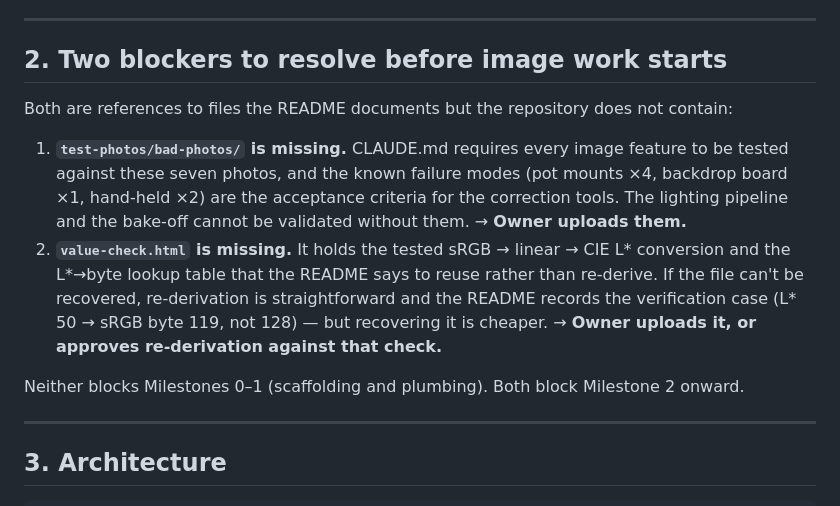
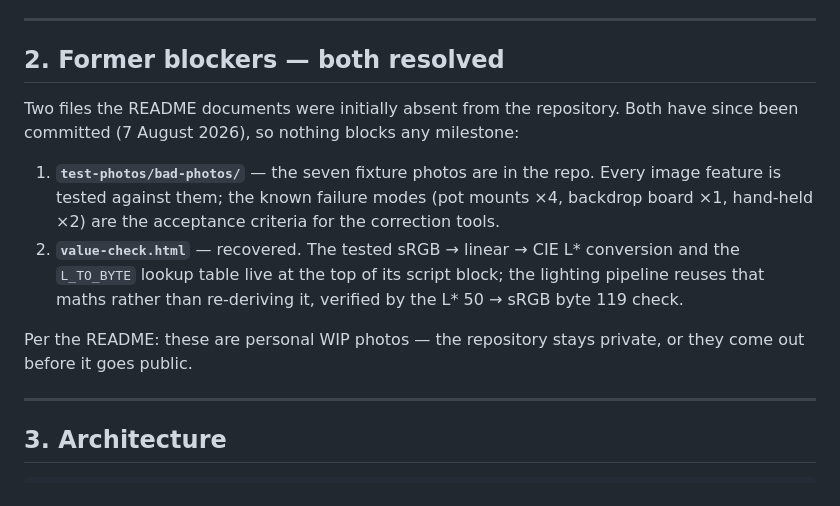
Before and after one commit to Rich-McGrath/mini-paint-app, a Markdown page: PLAN.md, the part around the change. GitHub-like rendering.

Commit message:
Mark fixture and prototype blockers resolved
Both files are now committed on main and merged here; no milestone is
blocked.

Co-Authored-By: Claude Fable 5 <noreply@anthropic.com>
Claude-Session: https://claude.ai/code/session_01PQnMMd4nuxDbocbAzZCkTw

```diff
--- a/PLAN.md
+++ b/PLAN.md
@@ -36,21 +36,20 @@ collide with the no-AI-aesthetic rule and the v3 critique sequencing.
 
 ---
 
-## 2. Two blockers to resolve before image work starts
+## 2. Former blockers — both resolved
 
-Both are references to files the README documents but the repository does not contain:
+Two files the README documents were initially absent from the repository. Both have since
+been committed (7 August 2026), so nothing blocks any milestone:
 
-1. **`test-photos/bad-photos/` is missing.** CLAUDE.md requires every image feature to be
-   tested against these seven photos, and the known failure modes (pot mounts ×4, backdrop
-   board ×1, hand-held ×2) are the acceptance criteria for the correction tools. The lighting
-   pipeline and the bake-off cannot be validated without them. → **Owner uploads them.**
-2. **`value-check.html` is missing.** It holds the tested sRGB → linear → CIE L\* conversion
-   and the L\*→byte lookup table that the README says to reuse rather than re-derive. If the
-   file can't be recovered, re-derivation is straightforward and the README records the
-   verification case (L\* 50 → sRGB byte 119, not 128) — but recovering it is cheaper.
-   → **Owner uploads it, or approves re-derivation against that check.**
+1. **`test-photos/bad-photos/`** — the seven fixture photos are in the repo. Every image
+   feature is tested against them; the known failure modes (pot mounts ×4, backdrop board ×1,
+   hand-held ×2) are the acceptance criteria for the correction tools.
+2. **`value-check.html`** — recovered. The tested sRGB → linear → CIE L\* conversion and the
+   `L_TO_BYTE` lookup table live at the top of its script block; the lighting pipeline reuses
+   that maths rather than re-deriving it, verified by the L\* 50 → sRGB byte 119 check.
 
-Neither blocks Milestones 0–1 (scaffolding and plumbing). Both block Milestone 2 onward.
+Per the README: these are personal WIP photos — the repository stays private, or they come
+out before it goes public.
 
 ---
 
```
